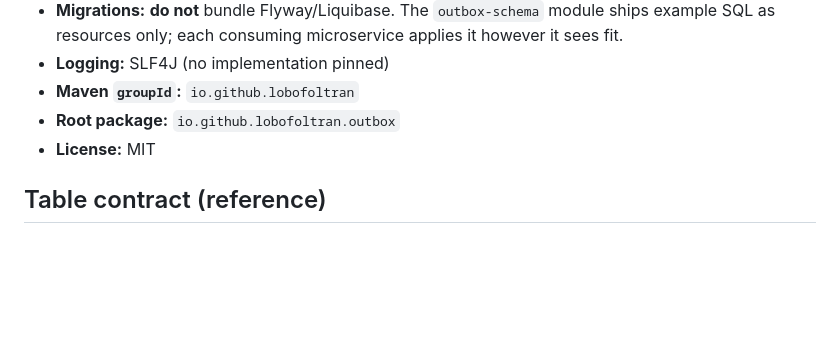
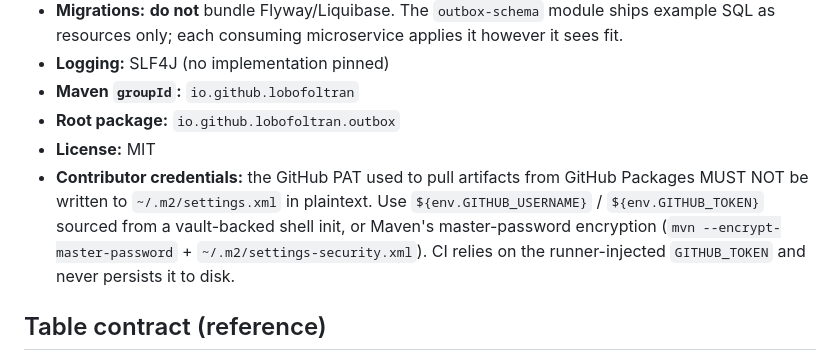
Before and after one commit to lobofoltran/outbox-publisher, a Markdown page: AGENTS.md, the part around the change. Drawn GitHub-style; blank space fills up the shorter version.

```diff
--- a/AGENTS.md
+++ b/AGENTS.md
@@ -42,6 +42,7 @@ outbox-publisher/
 - **Maven `groupId`:** `io.github.lobofoltran`
 - **Root package:** `io.github.lobofoltran.outbox`
 - **License:** MIT
+- **Contributor credentials:** the GitHub PAT used to pull artifacts from GitHub Packages MUST NOT be written to `~/.m2/settings.xml` in plaintext. Use `${env.GITHUB_USERNAME}` / `${env.GITHUB_TOKEN}` sourced from a vault-backed shell init, or Maven's master-password encryption (`mvn --encrypt-master-password` + `~/.m2/settings-security.xml`). CI relies on the runner-injected `GITHUB_TOKEN` and never persists it to disk.
 
 ## Table contract (reference)
 
```
Also changed, not shown: README.md (+36 -3 lines), examples/spring-boot-quickstart/README.md (+13 -2 lines).
